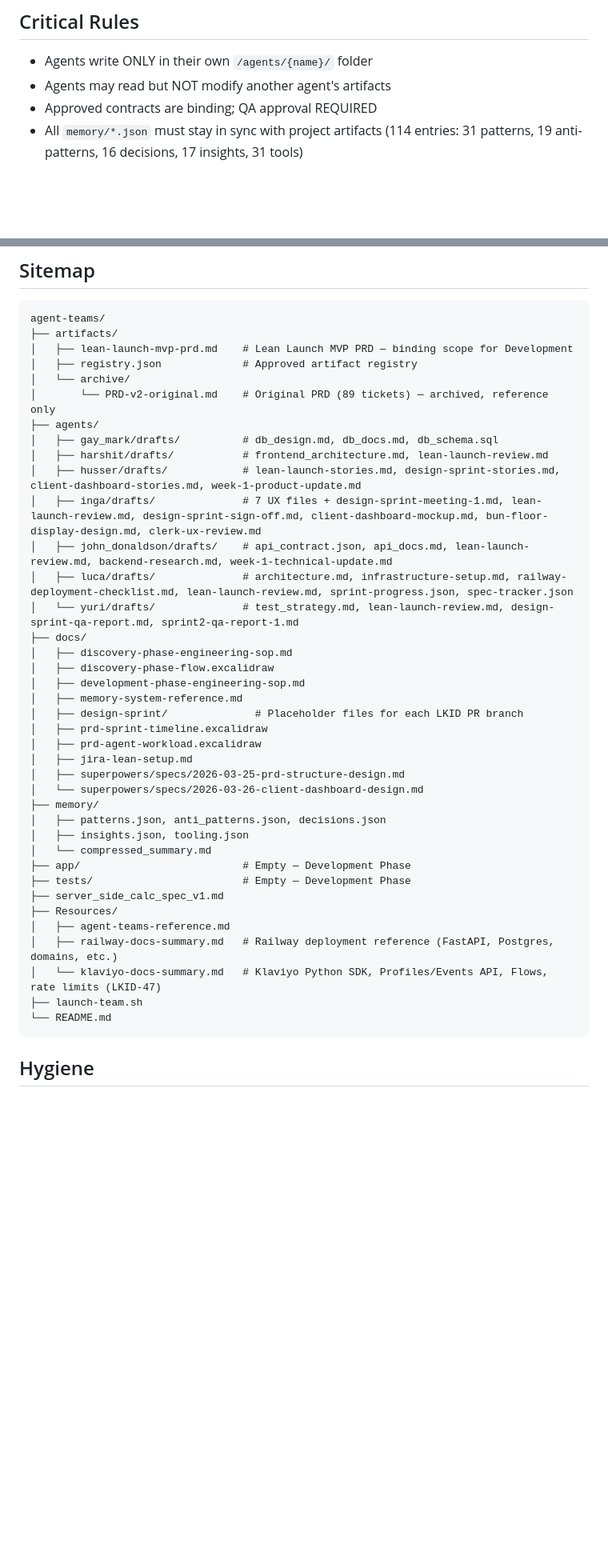
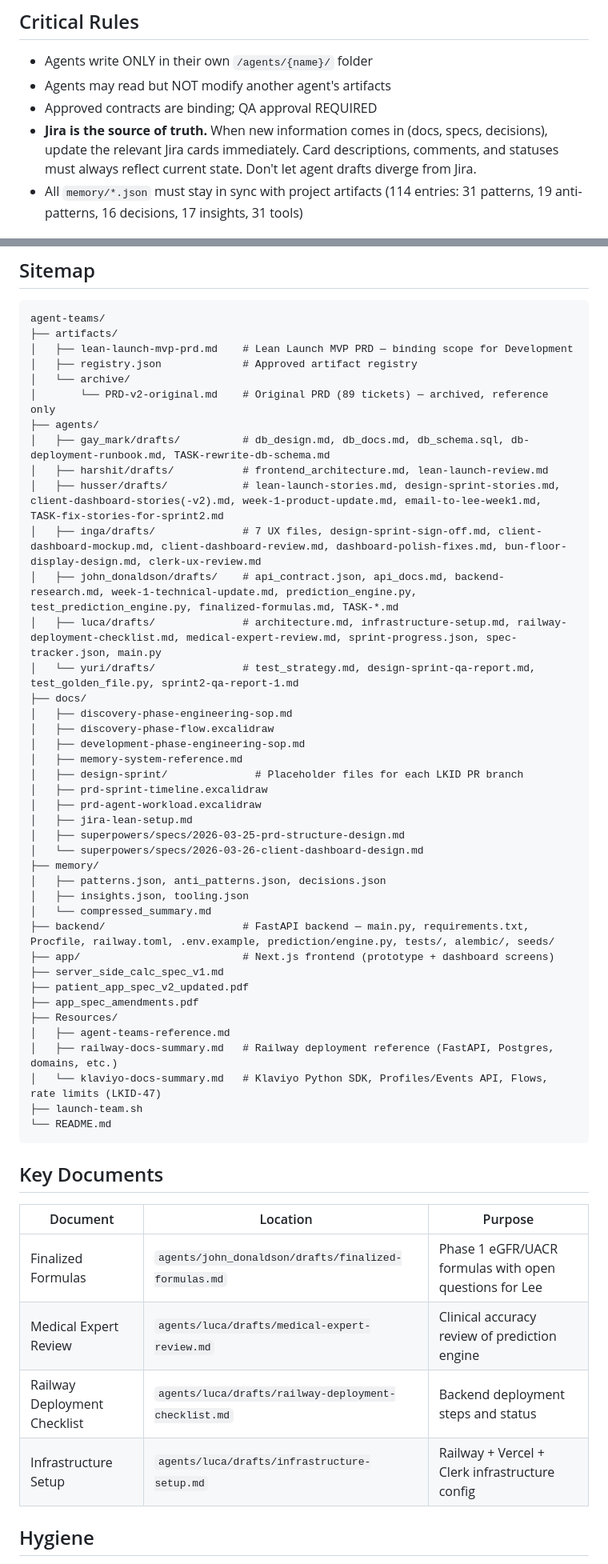
Before and after one commit to Automation-Architecture/LKID, a Markdown page: CLAUDE.md, 2 parts joined by grey strips. Shown at 80% size. GitHub-like rendering; blank space fills up the shorter version.

Commit message:
docs: comprehensive CLAUDE.md update — Sprint 2 status, PRs, sitemap, key docs
Status: Sprint 2 active, backend deploying, dashboard live, email sent.
Added Sprint 2 PRs table (#9-#12), Key Documents table, updated sitemap
with all new files from this session (~50 new artifacts).

Co-Authored-By: Claude Opus 4.6 (1M context) <noreply@anthropic.com>

````diff
--- a/CLAUDE.md
+++ b/CLAUDE.md
@@ -54,6 +63,7 @@ CTO (Luca) opens one PR per Jira card. Each card gets a feature branch (`feat/LK
 - Agents write ONLY in their own `/agents/{name}/` folder
 - Agents may read but NOT modify another agent's artifacts
 - Approved contracts are binding; QA approval REQUIRED
+- **Jira is the source of truth.** When new information comes in (docs, specs, decisions), update the relevant Jira cards immediately. Card descriptions, comments, and statuses must always reflect current state. Don't let agent drafts diverge from Jira.
 - All `memory/*.json` must stay in sync with project artifacts (114 entries: 31 patterns, 19 anti-patterns, 16 decisions, 17 insights, 31 tools)
 
 ## Diagramming
@@ -70,13 +80,13 @@ agent-teams/
 │   └── archive/
 │       └── PRD-v2-original.md    # Original PRD (89 tickets) — archived, reference only
 ├── agents/
-│   ├── gay_mark/drafts/          # db_design.md, db_docs.md, db_schema.sql
+│   ├── gay_mark/drafts/          # db_design.md, db_docs.md, db_schema.sql, db-deployment-runbook.md, TASK-rewrite-db-schema.md
 │   ├── harshit/drafts/           # frontend_architecture.md, lean-launch-review.md
-│   ├── husser/drafts/            # lean-launch-stories.md, design-sprint-stories.md, client-dashboard-stories.md, week-1-product-update.md
-│   ├── inga/drafts/              # 7 UX files + design-sprint-meeting-1.md, lean-launch-review.md, design-sprint-sign-off.md, client-dashboard-mockup.md, bun-floor-display-design.md, clerk-ux-review.md
-│   ├── john_donaldson/drafts/    # api_contract.json, api_docs.md, lean-launch-review.md, backend-research.md, week-1-technical-update.md
-│   ├── luca/drafts/              # architecture.md, infrastructure-setup.md, railway-deployment-checklist.md, lean-launch-review.md, sprint-progress.json, spec-tracker.json
-│   └── yuri/drafts/              # test_strategy.md, lean-launch-review.md, design-sprint-qa-report.md, sprint2-qa-report-1.md
+│   ├── husser/drafts/            # lean-launch-stories.md, design-sprint-stories.md, client-dashboard-stories(-v2).md, week-1-product-update.md, email-to-lee-week1.md, TASK-fix-stories-for-sprint2.md
+│   ├── inga/drafts/              # 7 UX files, design-sprint-sign-off.md, client-dashboard-mockup.md, client-dashboard-review.md, dashboard-polish-fixes.md, bun-floor-display-design.md, clerk-ux-review.md
+│   ├── john_donaldson/drafts/    # api_contract.json, api_docs.md, backend-research.md, week-1-technical-update.md, prediction_engine.py, test_prediction_engine.py, finalized-formulas.md, TASK-*.md
+│   ├── luca/drafts/              # architecture.md, infrastructure-setup.md, railway-deployment-checklist.md, medical-expert-review.md, sprint-progress.json, spec-tracker.json, main.py
+│   └── yuri/drafts/              # test_strategy.md, design-sprint-qa-report.md, test_golden_file.py, sprint2-qa-report-1.md
 ├── docs/
 │   ├── discovery-phase-engineering-sop.md
 │   ├── discovery-phase-flow.excalidraw
@@ -92,9 +102,11 @@ agent-teams/
 │   ├── patterns.json, anti_patterns.json, decisions.json
 │   ├── insights.json, tooling.json
 │   └── compressed_summary.md
-├── app/                          # Empty — Development Phase
-├── tests/                        # Empty — Development Phase
+├── backend/                      # FastAPI backend — main.py, requirements.txt, Procfile, railway.toml, .env.example, prediction/engine.py, tests/, alembic/, seeds/
+├── app/                          # Next.js frontend (prototype + dashboard screens)
 ├── server_side_calc_spec_v1.md
+├── patient_app_spec_v2_updated.pdf
+├── app_spec_amendments.pdf
 ├── Resources/
 │   ├── agent-teams-reference.md
 │   ├── railway-docs-summary.md   # Railway deployment reference (FastAPI, Postgres, domains, etc.)
@@ -103,6 +115,15 @@ agent-teams/
 └── README.md
 ```
 
+## Key Documents
+
+| Document | Location | Purpose |
+|----------|----------|---------|
+| Finalized Formulas | `agents/john_donaldson/drafts/finalized-formulas.md` | Phase 1 eGFR/UACR formulas with open questions for Lee |
+| Medical Expert Review | `agents/luca/drafts/medical-expert-review.md` | Clinical accuracy review of prediction engine |
+| Railway Deployment Checklist | `agents/luca/drafts/railway-deployment-checklist.md` | Backend deployment steps and status |
+| Infrastructure Setup | `agents/luca/drafts/infrastructure-setup.md` | Railway + Vercel + Clerk infrastructure config |
+
 ## Hygiene
 
 - **This file is an index.** Point to docs, never duplicate them.
````
Also changed, not shown: other parts of CLAUDE.md (+11 -2 lines).
